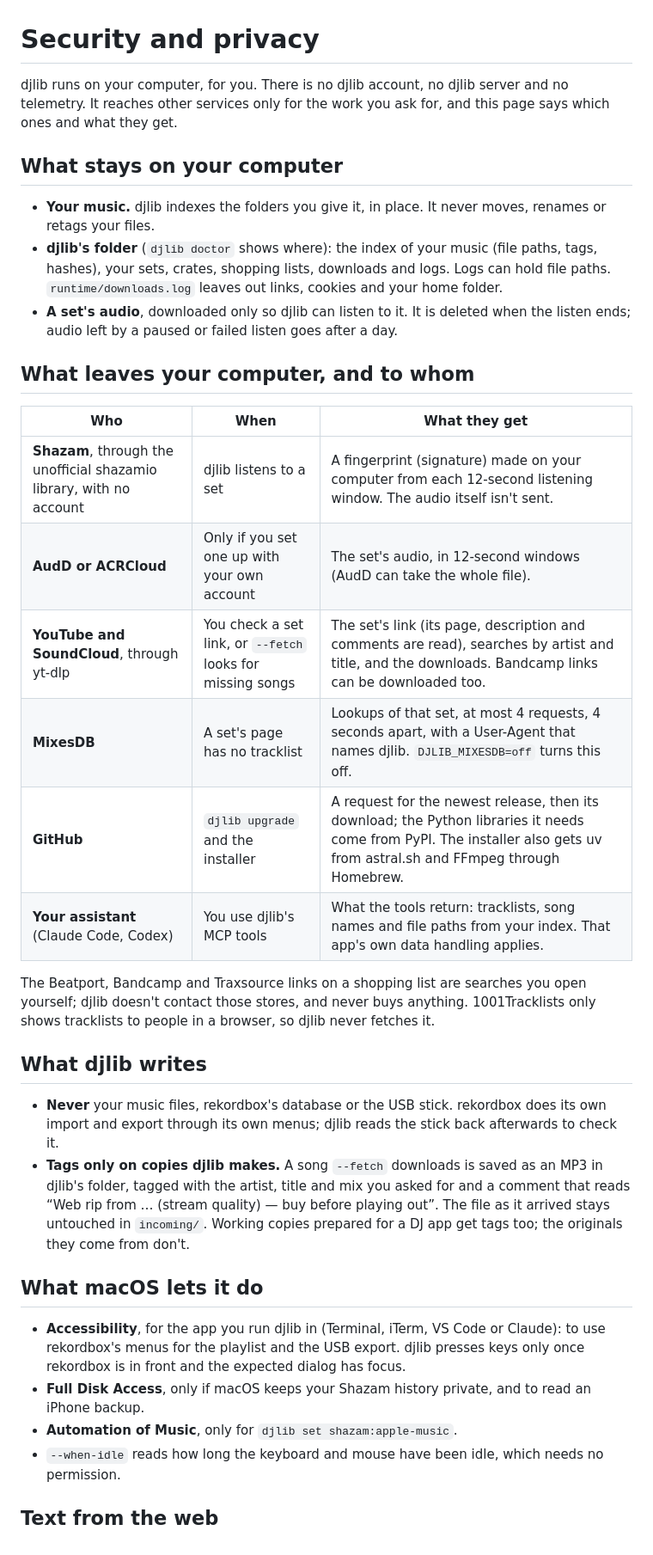
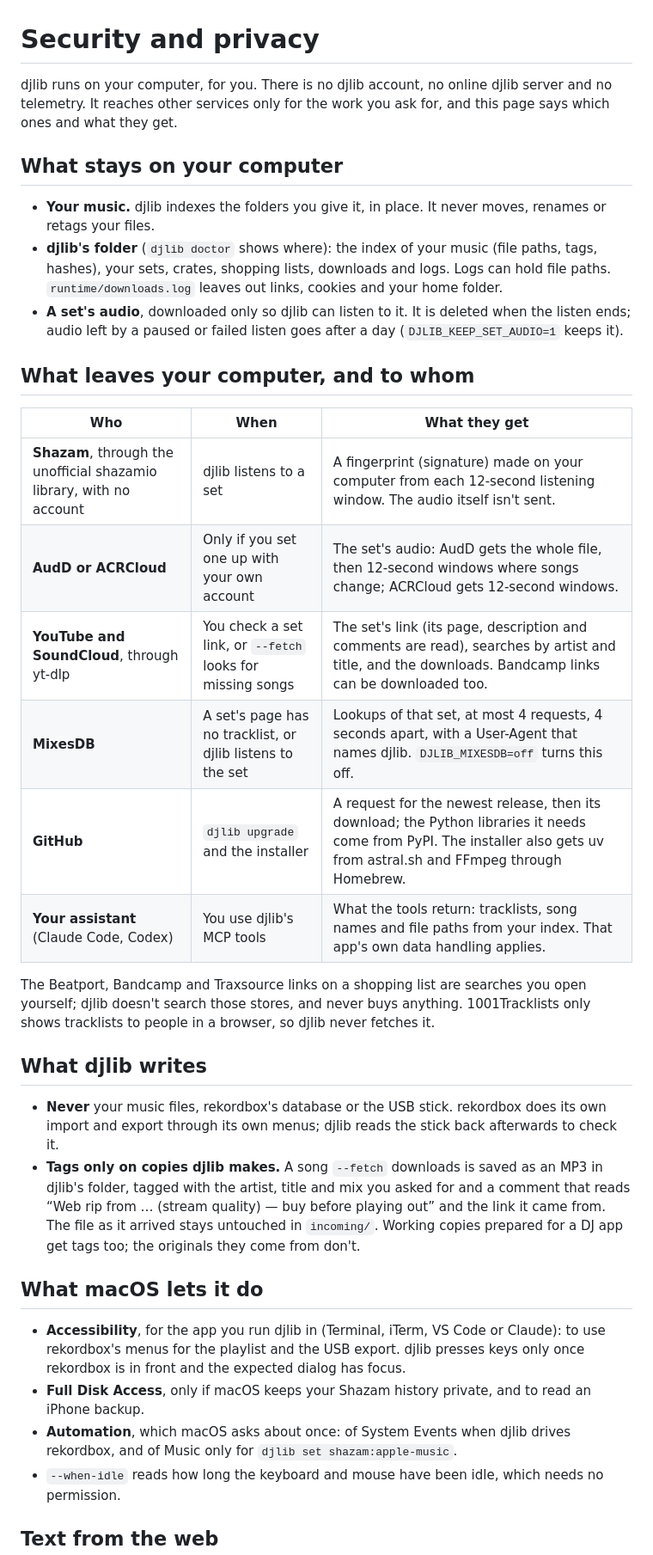
Before and after one commit to uneasymusings/dj-library-tool, a Markdown page: SECURITY.md, the part around one of its changes. Shown at 86% size. Rendered like a GitHub page.

Commit message:
SECURITY.md: MixesDB on every listen, AudD's whole file, System Events and the token's one exception

```diff
--- a/SECURITY.md
+++ b/SECURITY.md
@@ -1,36 +1,36 @@
 # Security and privacy
 
-djlib runs on your computer, for you. There is no djlib account, no djlib server and no telemetry. It reaches other services only for the work you ask for, and this page says which ones and what they get.
+djlib runs on your computer, for you. There is no djlib account, no online djlib server and no telemetry. It reaches other services only for the work you ask for, and this page says which ones and what they get.
 
 ## What stays on your computer
 
 - **Your music.** djlib indexes the folders you give it, in place. It never moves, renames or retags your files.
 - **djlib's folder** (`djlib doctor` shows where): the index of your music (file paths, tags, hashes), your sets, crates, shopping lists, downloads and logs. Logs can hold file paths. `runtime/downloads.log` leaves out links, cookies and your home folder.
-- **A set's audio**, downloaded only so djlib can listen to it. It is deleted when the listen ends; audio left by a paused or failed listen goes after a day.
+- **A set's audio**, downloaded only so djlib can listen to it. It is deleted when the listen ends; audio left by a paused or failed listen goes after a day (`DJLIB_KEEP_SET_AUDIO=1` keeps it).
 
 ## What leaves your computer, and to whom
 
 | Who | When | What they get |
 | --- | --- | --- |
 | **Shazam**, through the unofficial shazamio library, with no account | djlib listens to a set | A fingerprint (signature) made on your computer from each 12-second listening window. The audio itself isn't sent. |
-| **AudD or ACRCloud** | Only if you set one up with your own account | The set's audio, in 12-second windows (AudD can take the whole file). |
+| **AudD or ACRCloud** | Only if you set one up with your own account | The set's audio: AudD gets the whole file, then 12-second windows where songs change; ACRCloud gets 12-second windows. |
 | **YouTube and SoundCloud**, through yt-dlp | You check a set link, or `--fetch` looks for missing songs | The set's link (its page, description and comments are read), searches by artist and title, and the downloads. Bandcamp links can be downloaded too. |
-| **MixesDB** | A set's page has no tracklist | Lookups of that set, at most 4 requests, 4 seconds apart, with a User-Agent that names djlib. `DJLIB_MIXESDB=off` turns this off. |
+| **MixesDB** | A set's page has no tracklist, or djlib listens to the set | Lookups of that set, at most 4 requests, 4 seconds apart, with a User-Agent that names djlib. `DJLIB_MIXESDB=off` turns this off. |
 | **GitHub** | `djlib upgrade` and the installer | A request for the newest release, then its download; the Python libraries it needs come from PyPI. The installer also gets uv from astral.sh and FFmpeg through Homebrew. |
 | **Your assistant** (Claude Code, Codex) | You use djlib's MCP tools | What the tools return: tracklists, song names and file paths from your index. That app's own data handling applies. |
 
-The Beatport, Bandcamp and Traxsource links on a shopping list are searches you open yourself; djlib doesn't contact those stores, and never buys anything. 1001Tracklists only shows tracklists to people in a browser, so djlib never fetches it.
+The Beatport, Bandcamp and Traxsource links on a shopping list are searches you open yourself; djlib doesn't search those stores, and never buys anything. 1001Tracklists only shows tracklists to people in a browser, so djlib never fetches it.
 
 ## What djlib writes
 
 - **Never** your music files, rekordbox's database or the USB stick. rekordbox does its own import and export through its own menus; djlib reads the stick back afterwards to check it.
-- **Tags only on copies djlib makes.** A song `--fetch` downloads is saved as an MP3 in djlib's folder, tagged with the artist, title and mix you asked for and a comment that reads “Web rip from … (stream quality) — buy before playing out”. The file as it arrived stays untouched in `incoming/`. Working copies prepared for a DJ app get tags too; the originals they come from don't.
+- **Tags only on copies djlib makes.** A song `--fetch` downloads is saved as an MP3 in djlib's folder, tagged with the artist, title and mix you asked for and a comment that reads “Web rip from … (stream quality) — buy before playing out” and the link it came from. The file as it arrived stays untouched in `incoming/`. Working copies prepared for a DJ app get tags too; the originals they come from don't.
 
 ## What macOS lets it do
 
 - **Accessibility**, for the app you run djlib in (Terminal, iTerm, VS Code or Claude): to use rekordbox's menus for the playlist and the USB export. djlib presses keys only once rekordbox is in front and the expected dialog has focus.
 - **Full Disk Access**, only if macOS keeps your Shazam history private, and to read an iPhone backup.
-- **Automation of Music**, only for `djlib set shazam:apple-music`.
+- **Automation**, which macOS asks about once: of System Events when djlib drives rekordbox, and of Music only for `djlib set shazam:apple-music`.
 - `--when-idle` reads how long the keyboard and mouse have been idle, which needs no permission.
 
 ## Text from the web
```
Also changed, not shown: other parts of SECURITY.md (+2 -2 lines).
